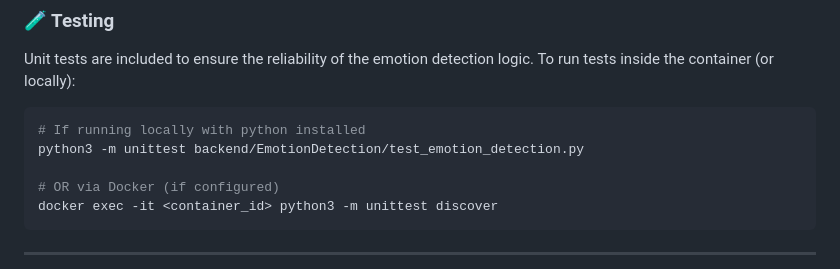
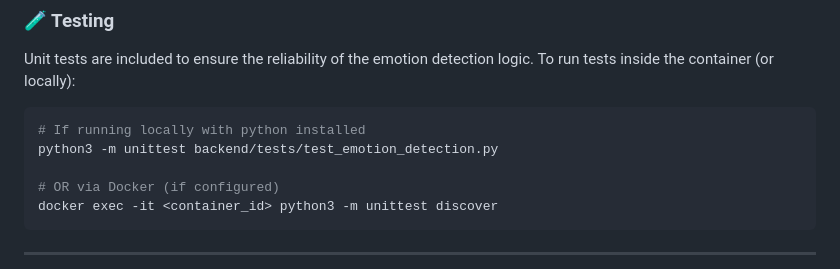
Before and after one commit to agslima/nlp-emotion-api-service, a Markdown page: README.md, the part around the change. Rendered like a GitHub page.

````diff
--- a/README.md
+++ b/README.md
@@ -91,7 +91,7 @@ docker-compose up --build
 
 ```bash
 # If running locally with python installed
-python3 -m unittest backend/EmotionDetection/test_emotion_detection.py
+python3 -m unittest backend/tests/test_emotion_detection.py
 
 # OR via Docker (if configured)
 docker exec -it <container_id> python3 -m unittest discover
````
